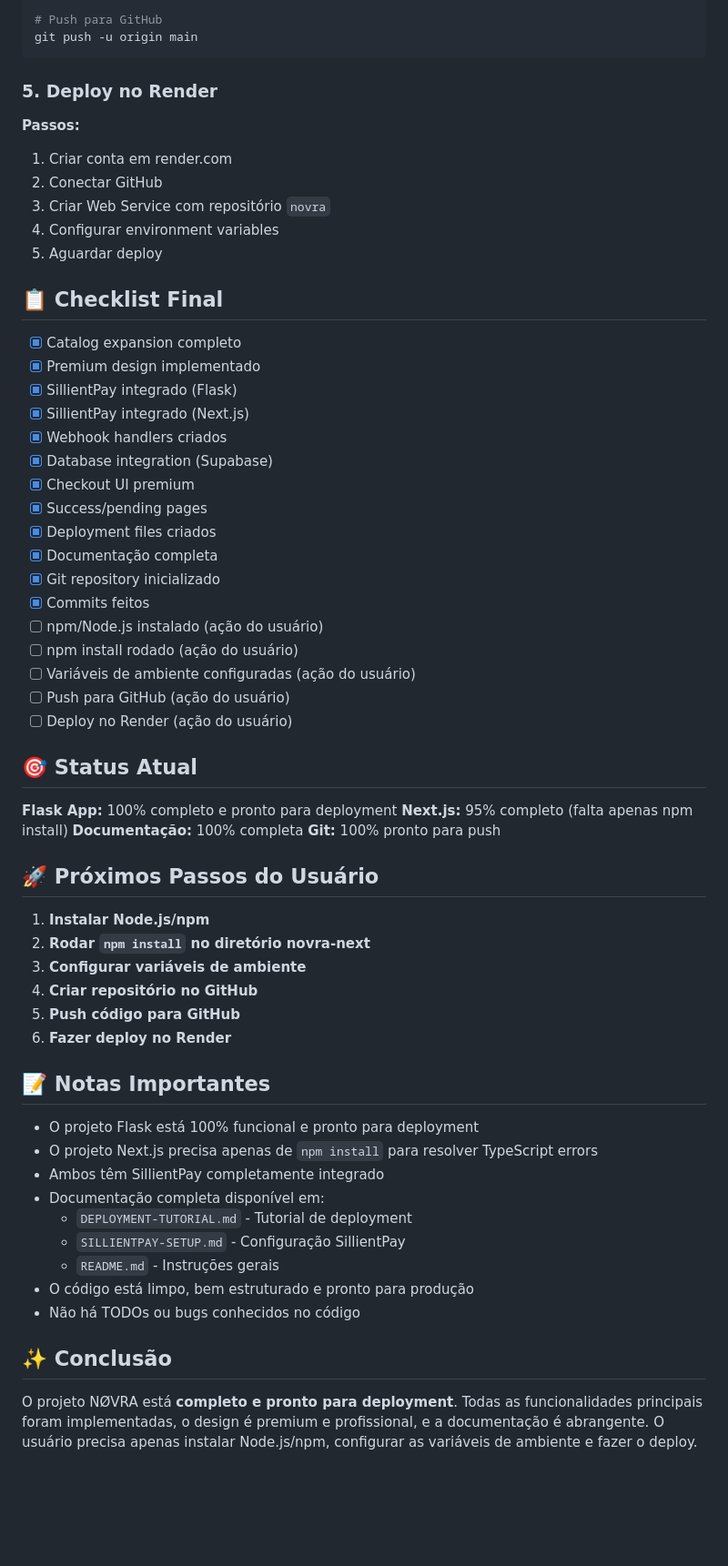
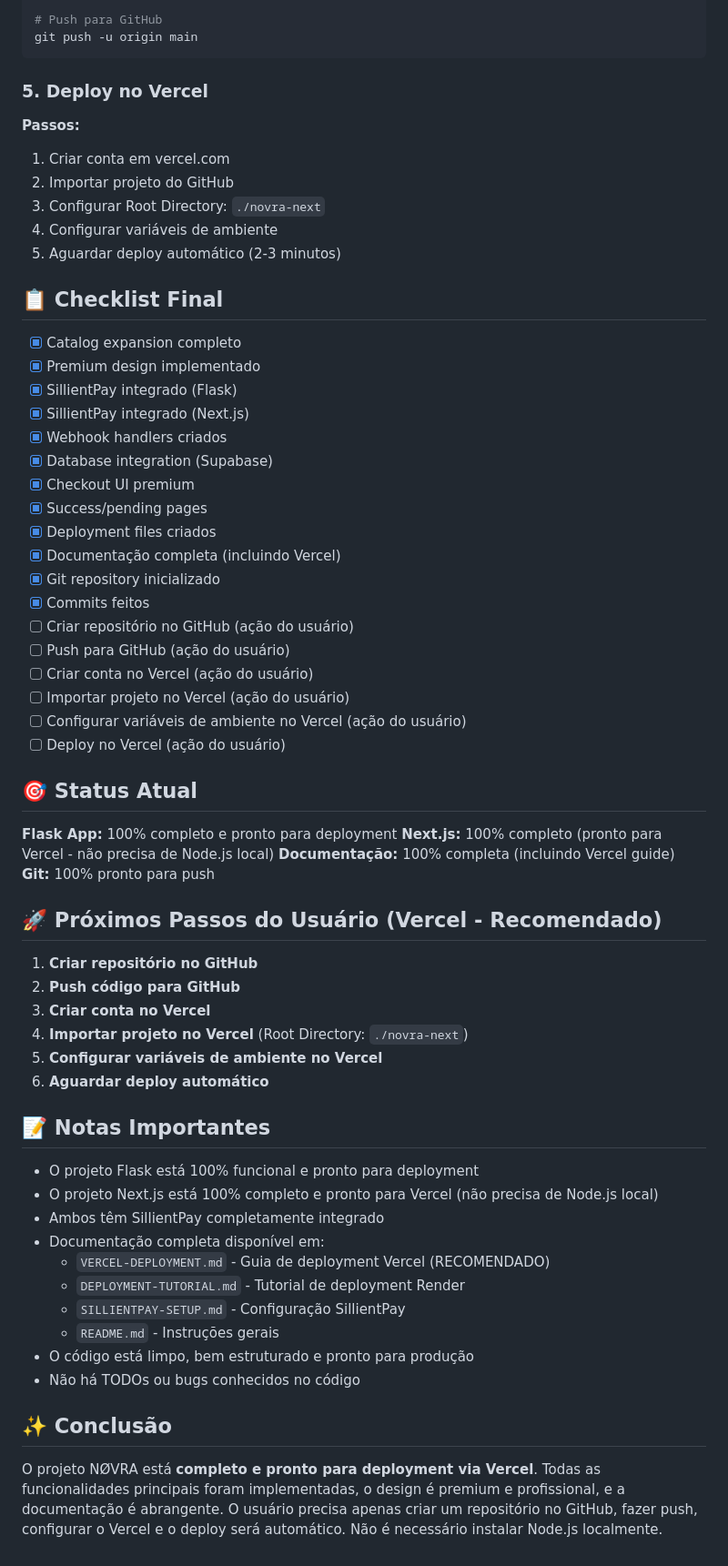
Before and after one commit to Davidpupp/novra, a Markdown page: PROJECT-STATUS.md, the part around one of its changes. Shown at 91% size. GitHub-like rendering; blank space fills up the shorter version.

Commit message:
Update PROJECT-STATUS.md with Vercel deployment option

````diff
--- a/PROJECT-STATUS.md
+++ b/PROJECT-STATUS.md
@@ -112,13 +117,13 @@ git branch -M main
 git push -u origin main
 ```
 
-### 5. Deploy no Render
+### 5. Deploy no Vercel
 **Passos:**
-1. Criar conta em render.com
-2. Conectar GitHub
-3. Criar Web Service com repositório `novra`
-4. Configurar environment variables
-5. Aguardar deploy
+1. Criar conta em vercel.com
+2. Importar projeto do GitHub
+3. Configurar Root Directory: `./novra-next`
+4. Configurar variáveis de ambiente
+5. Aguardar deploy automático (2-3 minutos)
 
 ## 📋 Checklist Final
 
@@ -131,38 +136,40 @@ git push -u origin main
 - [x] Checkout UI premium
 - [x] Success/pending pages
 - [x] Deployment files criados
-- [x] Documentação completa
+- [x] Documentação completa (incluindo Vercel)
 - [x] Git repository inicializado
 - [x] Commits feitos
-- [ ] npm/Node.js instalado (ação do usuário)
-- [ ] npm install rodado (ação do usuário)
-- [ ] Variáveis de ambiente configuradas (ação do usuário)
+- [ ] Criar repositório no GitHub (ação do usuário)
 - [ ] Push para GitHub (ação do usuário)
-- [ ] Deploy no Render (ação do usuário)
+- [ ] Criar conta no Vercel (ação do usuário)
+- [ ] Importar projeto no Vercel (ação do usuário)
+- [ ] Configurar variáveis de ambiente no Vercel (ação do usuário)
+- [ ] Deploy no Vercel (ação do usuário)
 
 ## 🎯 Status Atual
 
 **Flask App:** 100% completo e pronto para deployment
-**Next.js:** 95% completo (falta apenas npm install)
-**Documentação:** 100% completa
+**Next.js:** 100% completo (pronto para Vercel - não precisa de Node.js local)
+**Documentação:** 100% completa (incluindo Vercel guide)
 **Git:** 100% pronto para push
 
-## 🚀 Próximos Passos do Usuário
+## 🚀 Próximos Passos do Usuário (Vercel - Recomendado)
 
-1. **Instalar Node.js/npm**
-2. **Rodar `npm install` no diretório novra-next**
-3. **Configurar variáveis de ambiente**
-4. **Criar repositório no GitHub**
-5. **Push código para GitHub**
-6. **Fazer deploy no Render**
+1. **Criar repositório no GitHub**
+2. **Push código para GitHub**
+3. **Criar conta no Vercel**
+4. **Importar projeto no Vercel** (Root Directory: `./novra-next`)
+5. **Configurar variáveis de ambiente no Vercel**
+6. **Aguardar deploy automático**
 
 ## 📝 Notas Importantes
 
 - O projeto Flask está 100% funcional e pronto para deployment
-- O projeto Next.js precisa apenas de `npm install` para resolver TypeScript errors
+- O projeto Next.js está 100% completo e pronto para Vercel (não precisa de Node.js local)
 - Ambos têm SillientPay completamente integrado
 - Documentação completa disponível em:
-  - `DEPLOYMENT-TUTORIAL.md` - Tutorial de deployment
+  - `VERCEL-DEPLOYMENT.md` - Guia de deployment Vercel (RECOMENDADO)
+  - `DEPLOYMENT-TUTORIAL.md` - Tutorial de deployment Render
   - `SILLIENTPAY-SETUP.md` - Configuração SillientPay
   - `README.md` - Instruções gerais
 - O código está limpo, bem estruturado e pronto para produção
@@ -170,4 +177,4 @@ git push -u origin main
 
 ## ✨ Conclusão
 
-O projeto NØVRA está **completo e pronto para deployment**. Todas as funcionalidades principais foram implementadas, o design é premium e profissional, e a documentação é abrangente. O usuário precisa apenas instalar Node.js/npm, configurar as variáveis de ambiente e fazer o deploy.
+O projeto NØVRA está **completo e pronto para deployment via Vercel**. Todas as funcionalidades principais foram implementadas, o design é premium e profissional, e a documentação é abrangente. O usuário precisa apenas criar um repositório no GitHub, fazer push, configurar o Vercel e o deploy será automático. Não é necessário instalar Node.js localmente.
````
Also changed, not shown: other parts of PROJECT-STATUS.md (+23 -18 lines).
